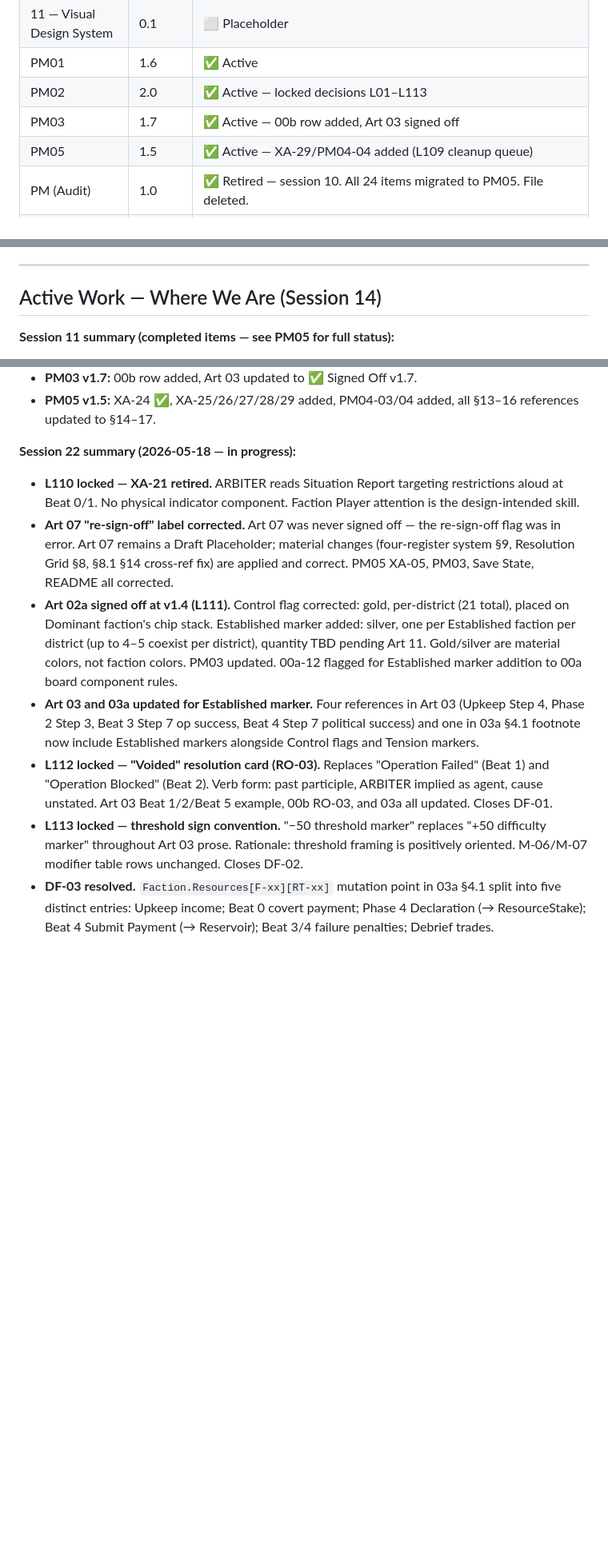
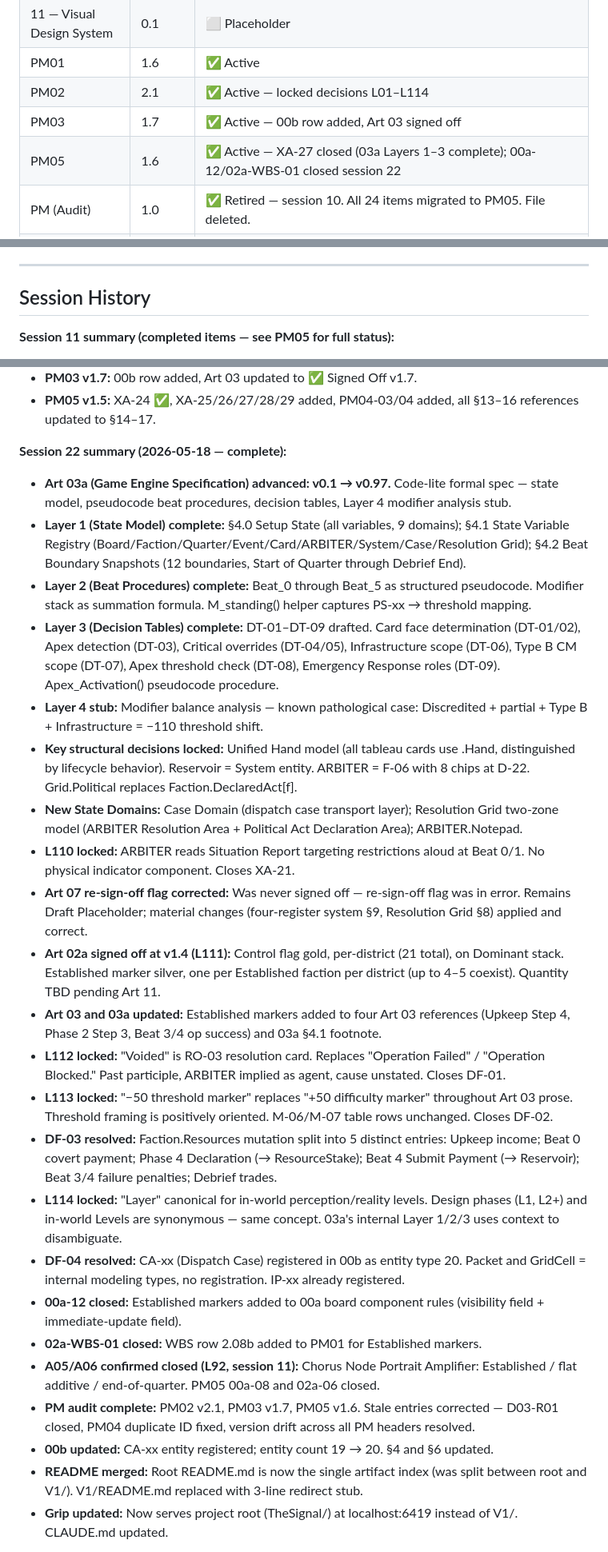
Before and after one commit to andrew-bosch/TheSignal, a Markdown page: Session/THE_SIGNAL___Project_Save_State.md, 3 parts joined by grey strips. Shown at 80% size. Drawn GitHub-style; blank space fills up the shorter version.

Commit message:
session 22 — save state updated to complete; session-close routine added to CLAUDE.md
Co-Authored-By: Claude Sonnet 4.6 <noreply@anthropic.com>

```diff
--- a/Session/THE_SIGNAL___Project_Save_State.md
+++ b/Session/THE_SIGNAL___Project_Save_State.md
@@ -57,9 +57,9 @@ Consult before writing ARBITER behavior, Chronicle language, Portrait mechanics,
 | 10a — Victory System | 0.1 | 🔄 Draft Placeholder — §4 updated with dual causality governing principle |
 | 11 — Visual Design System | 0.1 | ⬜ Placeholder |
 | PM01 | 1.6 | ✅ Active |
-| PM02 | 2.0 | ✅ Active — locked decisions L01–L113 |
+| PM02 | 2.1 | ✅ Active — locked decisions L01–L114 |
 | PM03 | 1.7 | ✅ Active — 00b row added, Art 03 signed off |
-| PM05 | 1.5 | ✅ Active — XA-29/PM04-04 added (L109 cleanup queue) |
+| PM05 | 1.6 | ✅ Active — XA-27 closed (03a Layers 1–3 complete); 00a-12/02a-WBS-01 closed session 22 |
 | PM (Audit) | 1.0 | ✅ Retired — session 10. All 24 items migrated to PM05. File deleted. |
 | PRIVATE — True State | 1.1 | 🔒 Locked — private document outside V1 |
 
@@ -106,7 +106,7 @@ Eight axioms. All load-bearing. Constrains all future design. Created session 4.
 
 ---
 
-## Active Work — Where We Are (Session 14)
+## Session History
 
 **Session 11 summary (completed items — see PM05 for full status):**
 - XA-05: Four-register system applied to Artifact 07 §9, Artifact 00 §9, 00a R02 — **Artifacts 00 and 07 require re-sign-off (material)**
@@ -258,12 +258,28 @@ Eight axioms. All load-bearing. Constrains all future design. Created session 4.
 - **PM03 v1.7:** 00b row added, Art 03 updated to ✅ Signed Off v1.7.
 - **PM05 v1.5:** XA-24 ✅, XA-25/26/27/28/29 added, PM04-03/04 added, all §13–16 references updated to §14–17.
 
-**Session 22 summary (2026-05-18 — in progress):**
-- **L110 locked — XA-21 retired.** ARBITER reads Situation Report targeting restrictions aloud at Beat 0/1. No physical indicator component. Faction Player attention is the design-intended skill.
-- **Art 07 "re-sign-off" label corrected.** Art 07 was never signed off — the re-sign-off flag was in error. Art 07 remains a Draft Placeholder; material changes (four-register system §9, Resolution Grid §8, §8.1 §14 cross-ref fix) are applied and correct. PM05 XA-05, PM03, Save State, README all corrected.
-- **Art 02a signed off at v1.4 (L111).** Control flag corrected: gold, per-district (21 total), placed on Dominant faction's chip stack. Established marker added: silver, one per Established faction per district (up to 4–5 coexist per district), quantity TBD pending Art 11. Gold/silver are material colors, not faction colors. PM03 updated. 00a-12 flagged for Established marker addition to 00a board component rules.
-- **Art 03 and 03a updated for Established marker.** Four references in Art 03 (Upkeep Step 4, Phase 2 Step 3, Beat 3 Step 7 op success, Beat 4 Step 7 political success) and one in 03a §4.1 footnote now include Established markers alongside Control flags and Tension markers.
-- **L112 locked — "Voided" resolution card (RO-03).** Replaces "Operation Failed" (Beat 1) and "Operation Blocked" (Beat 2). Verb form: past participle, ARBITER implied as agent, cause unstated. Art 03 Beat 1/2/Beat 5 example, 00b RO-03, and 03a all updated. Closes DF-01.
-- **L113 locked — threshold sign convention.** "−50 threshold marker" replaces "+50 difficulty marker" throughout Art 03 prose. Rationale: threshold framing is positively oriented. M-06/M-07 modifier table rows unchanged. Closes DF-02.
-- **DF-03 resolved.** `Faction.Resources[F-xx][RT-xx]` mutation point in 03a §4.1 split into five distinct entries: Upkeep income; Beat 0 covert payment; Phase 4 Declaration (→ ResourceStake); Beat 4 Submit Payment (→ Reservoir); Beat 3/4 failure penalties; Debrief trades.
+**Session 22 summary (2026-05-18 — complete):**
+- **Art 03a (Game Engine Specification) advanced: v0.1 → v0.97.** Code-lite formal spec — state model, pseudocode beat procedures, decision tables, Layer 4 modifier analysis stub.
+- **Layer 1 (State Model) complete:** §4.0 Setup State (all variables, 9 domains); §4.1 State Variable Registry (Board/Faction/Quarter/Event/Card/ARBITER/System/Case/Resolution Grid); §4.2 Beat Boundary Snapshots (12 boundaries, Start of Quarter through Debrief End).
+- **Layer 2 (Beat Procedures) complete:** Beat_0 through Beat_5 as structured pseudocode. Modifier stack as summation formula. M_standing() helper captures PS-xx → threshold mapping.
+- **Layer 3 (Decision Tables) complete:** DT-01–DT-09 drafted. Card face determination (DT-01/02), Apex detection (DT-03), Critical overrides (DT-04/05), Infrastructure scope (DT-06), Type B CM scope (DT-07), Apex threshold check (DT-08), Emergency Response roles (DT-09). Apex_Activation() pseudocode procedure.
+- **Layer 4 stub:** Modifier balance analysis — known pathological case: Discredited + partial + Type B + Infrastructure = −110 threshold shift.
+- **Key structural decisions locked:** Unified Hand model (all tableau cards use .Hand, distinguished by lifecycle behavior). Reservoir = System entity. ARBITER = F-06 with 8 chips at D-22. Grid.Political replaces Faction.DeclaredAct[f].
+- **New State Domains:** Case Domain (dispatch case transport layer); Resolution Grid two-zone model (ARBITER Resolution Area + Political Act Declaration Area); ARBITER.Notepad.
+- **L110 locked:** ARBITER reads Situation Report targeting restrictions aloud at Beat 0/1. No physical indicator component. Closes XA-21.
+- **Art 07 re-sign-off flag corrected:** Was never signed off — re-sign-off flag was in error. Remains Draft Placeholder; material changes (four-register system §9, Resolution Grid §8) applied and correct.
+- **Art 02a signed off at v1.4 (L111):** Control flag gold, per-district (21 total), on Dominant stack. Established marker silver, one per Established faction per district (up to 4–5 coexist). Quantity TBD pending Art 11.
+- **Art 03 and 03a updated:** Established markers added to four Art 03 references (Upkeep Step 4, Phase 2 Step 3, Beat 3/4 op success) and 03a §4.1 footnote.
+- **L112 locked:** "Voided" is RO-03 resolution card. Replaces "Operation Failed" / "Operation Blocked." Past participle, ARBITER implied as agent, cause unstated. Closes DF-01.
+- **L113 locked:** "−50 threshold marker" replaces "+50 difficulty marker" throughout Art 03 prose. Threshold framing is positively oriented. M-06/M-07 table rows unchanged. Closes DF-02.
+- **DF-03 resolved:** Faction.Resources mutation split into 5 distinct entries: Upkeep income; Beat 0 covert payment; Phase 4 Declaration (→ ResourceStake); Beat 4 Submit Payment (→ Reservoir); Beat 3/4 failure penalties; Debrief trades.
+- **L114 locked:** "Layer" canonical for in-world perception/reality levels. Design phases (L1, L2+) and in-world Levels are synonymous — same concept. 03a's internal Layer 1/2/3 uses context to disambiguate.
+- **DF-04 resolved:** CA-xx (Dispatch Case) registered in 00b as entity type 20. Packet and GridCell = internal modeling types, no registration. IP-xx already registered.
+- **00a-12 closed:** Established markers added to 00a board component rules (visibility field + immediate-update field).
+- **02a-WBS-01 closed:** WBS row 2.08b added to PM01 for Established markers.
+- **A05/A06 confirmed closed (L92, session 11):** Chorus Node Portrait Amplifier: Established / flat additive / end-of-quarter. PM05 00a-08 and 02a-06 closed.
+- **PM audit complete:** PM02 v2.1, PM03 v1.7, PM05 v1.6. Stale entries corrected — D03-R01 closed, PM04 duplicate ID fixed, version drift across all PM headers resolved.
+- **00b updated:** CA-xx entity registered; entity count 19 → 20. §4 and §6 updated.
+- **README merged:** Root README.md is now the single artifact index (was split between root and V1/). V1/README.md replaced with 3-line redirect stub.
+- **Grip updated:** Now serves project root (TheSignal/) at localhost:6419 instead of V1/. CLAUDE.md updated.
 
```
Also changed, not shown: other parts of Session/THE_SIGNAL___Project_Save_State.md (+16 -31 lines).
